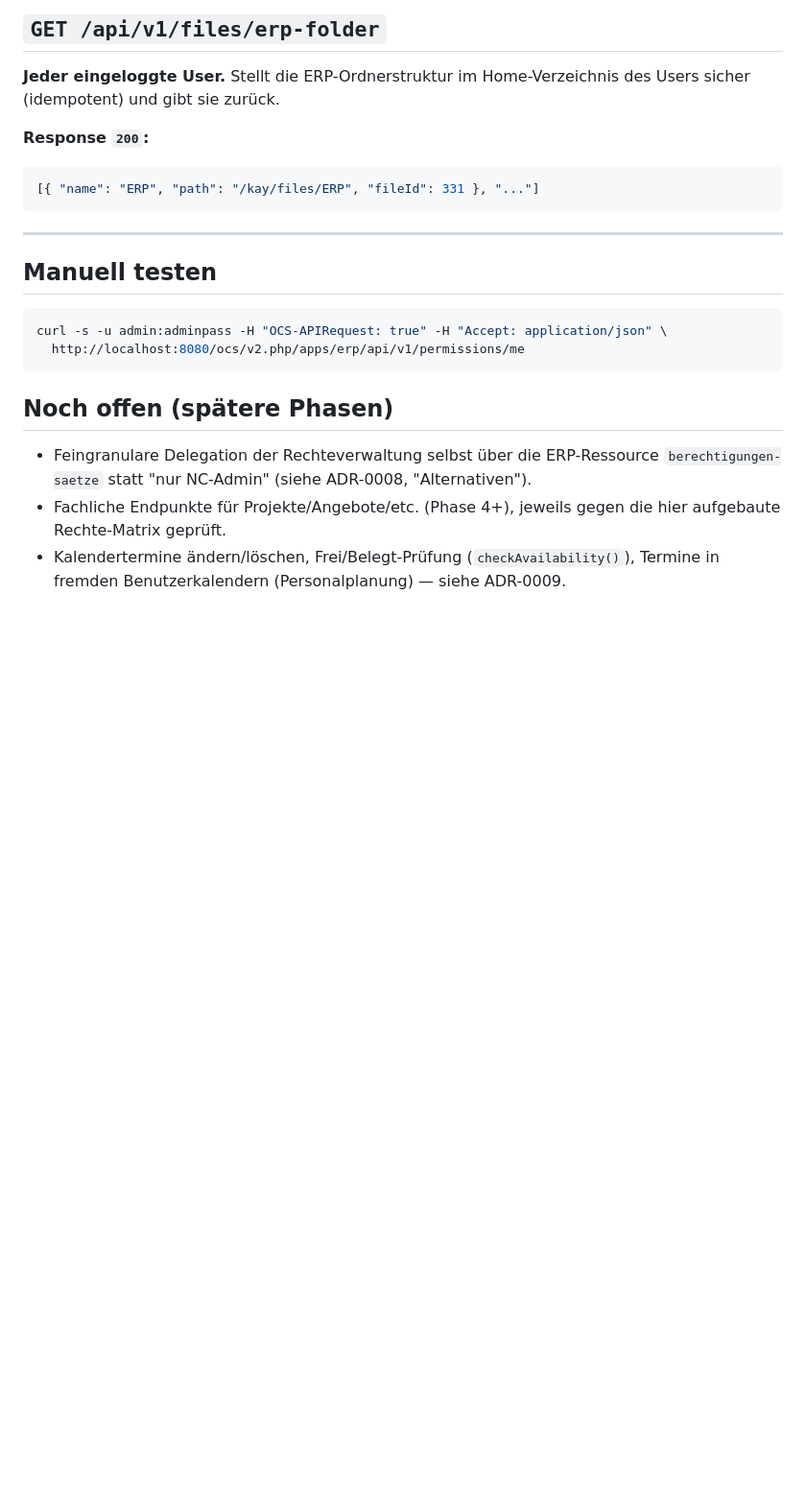
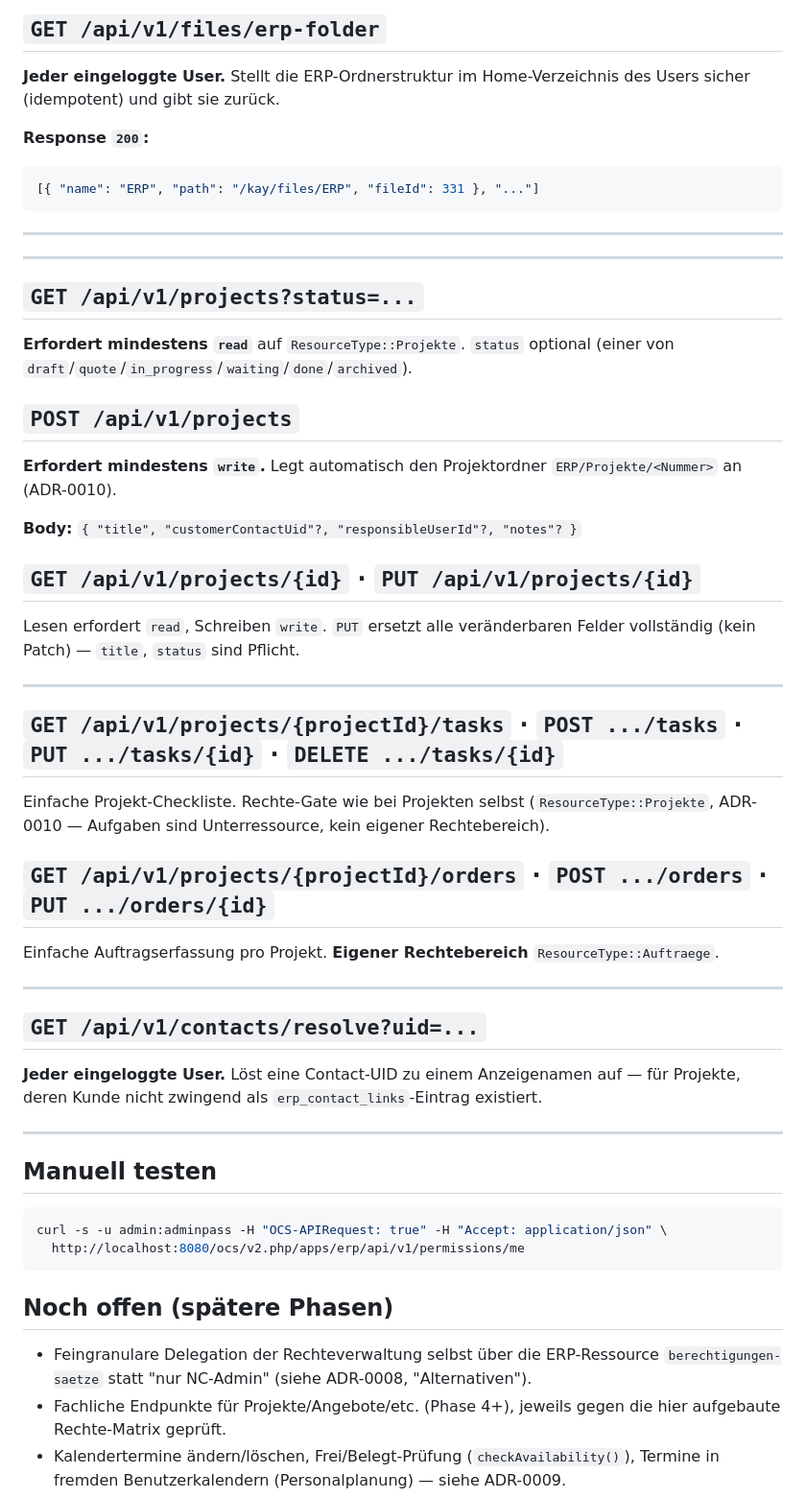
Before and after one commit to KayBeckmann/Nextcloud-ERP, a Markdown page: docs/api/v1.md, the part around the change. Shown at 96% size. Rendered like a GitHub page; blank space fills up the shorter version.

````diff
--- a/docs/api/v1.md
+++ b/docs/api/v1.md
@@ -201,6 +201,48 @@ des Users sicher (idempotent) und gibt sie zurück.
 
 ---
 
+---
+
+## `GET /api/v1/projects?status=...`
+
+**Erfordert mindestens `read`** auf `ResourceType::Projekte`. `status` optional
+(einer von `draft`/`quote`/`in_progress`/`waiting`/`done`/`archived`).
+
+## `POST /api/v1/projects`
+
+**Erfordert mindestens `write`.** Legt automatisch den Projektordner
+`ERP/Projekte/<Nummer>` an (ADR-0010).
+
+**Body:** `{ "title", "customerContactUid"?, "responsibleUserId"?, "notes"? }`
+
+## `GET /api/v1/projects/{id}` · `PUT /api/v1/projects/{id}`
+
+Lesen erfordert `read`, Schreiben `write`. `PUT` ersetzt alle veränderbaren
+Felder vollständig (kein Patch) — `title`, `status` sind Pflicht.
+
+---
+
+## `GET /api/v1/projects/{projectId}/tasks` · `POST .../tasks` · `PUT .../tasks/{id}` · `DELETE .../tasks/{id}`
+
+Einfache Projekt-Checkliste. Rechte-Gate wie bei Projekten selbst
+(`ResourceType::Projekte`, ADR-0010 — Aufgaben sind Unterressource, kein
+eigener Rechtebereich).
+
+## `GET /api/v1/projects/{projectId}/orders` · `POST .../orders` · `PUT .../orders/{id}`
+
+Einfache Auftragserfassung pro Projekt. **Eigener Rechtebereich**
+`ResourceType::Auftraege`.
+
+---
+
+## `GET /api/v1/contacts/resolve?uid=...`
+
+**Jeder eingeloggte User.** Löst eine Contact-UID zu einem Anzeigenamen auf —
+für Projekte, deren Kunde nicht zwingend als `erp_contact_links`-Eintrag
+existiert.
+
+---
+
 ## Manuell testen
 
 ```bash
````
Also changed, not shown: docs/roadmap.md (+3 -2 lines), docs/status.md (+40 -7 lines).
